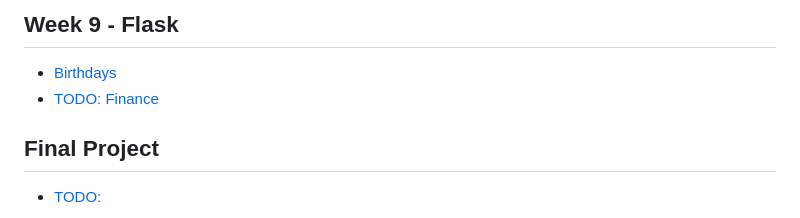
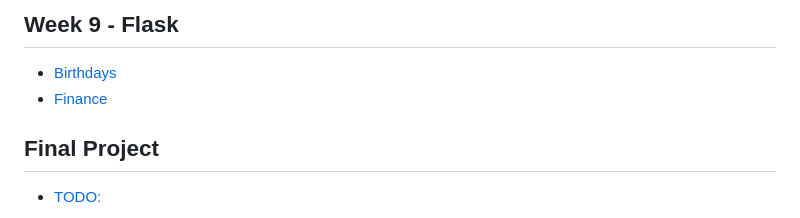
Before and after one commit to Caiorossi00/Cs50x, a Markdown page: README.md, the part around the change. Drawn GitHub-style.

```diff
--- a/README.md
+++ b/README.md
@@ -64,7 +64,7 @@
 <h2>Week 9 - Flask</h2>
 <ul>
   <li><a href="https://cs50.harvard.edu/x/2024/psets/9/birthdays/">Birthdays</a></li>
-  <li><a href="https://cs50.harvard.edu/x/2024/psets/9/finance/">TODO: Finance</a></li>
+  <li><a href="https://cs50.harvard.edu/x/2024/psets/9/finance/">Finance</a></li>
 </ul>
 
 <h2>Final Project</h2>
```
